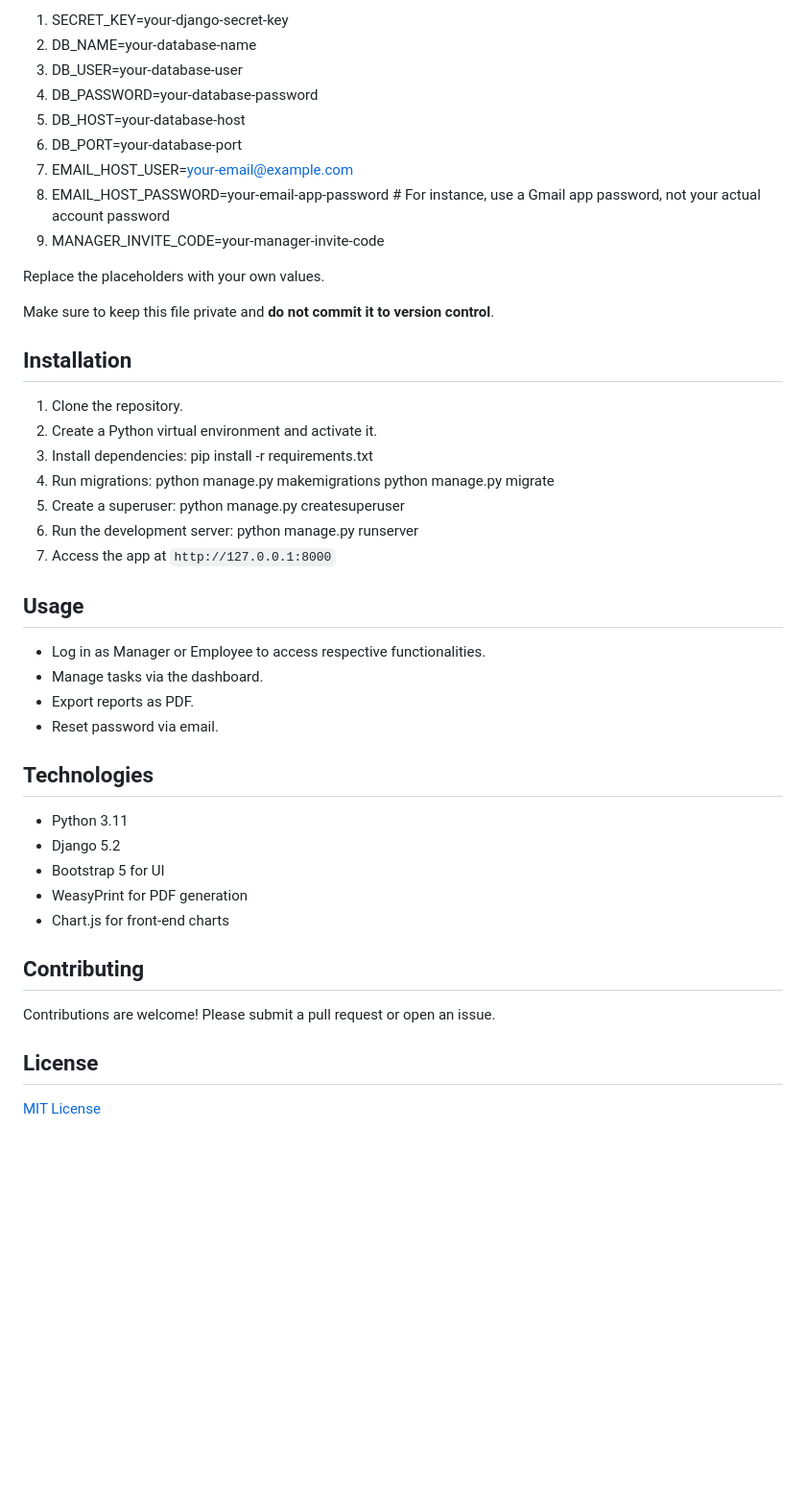
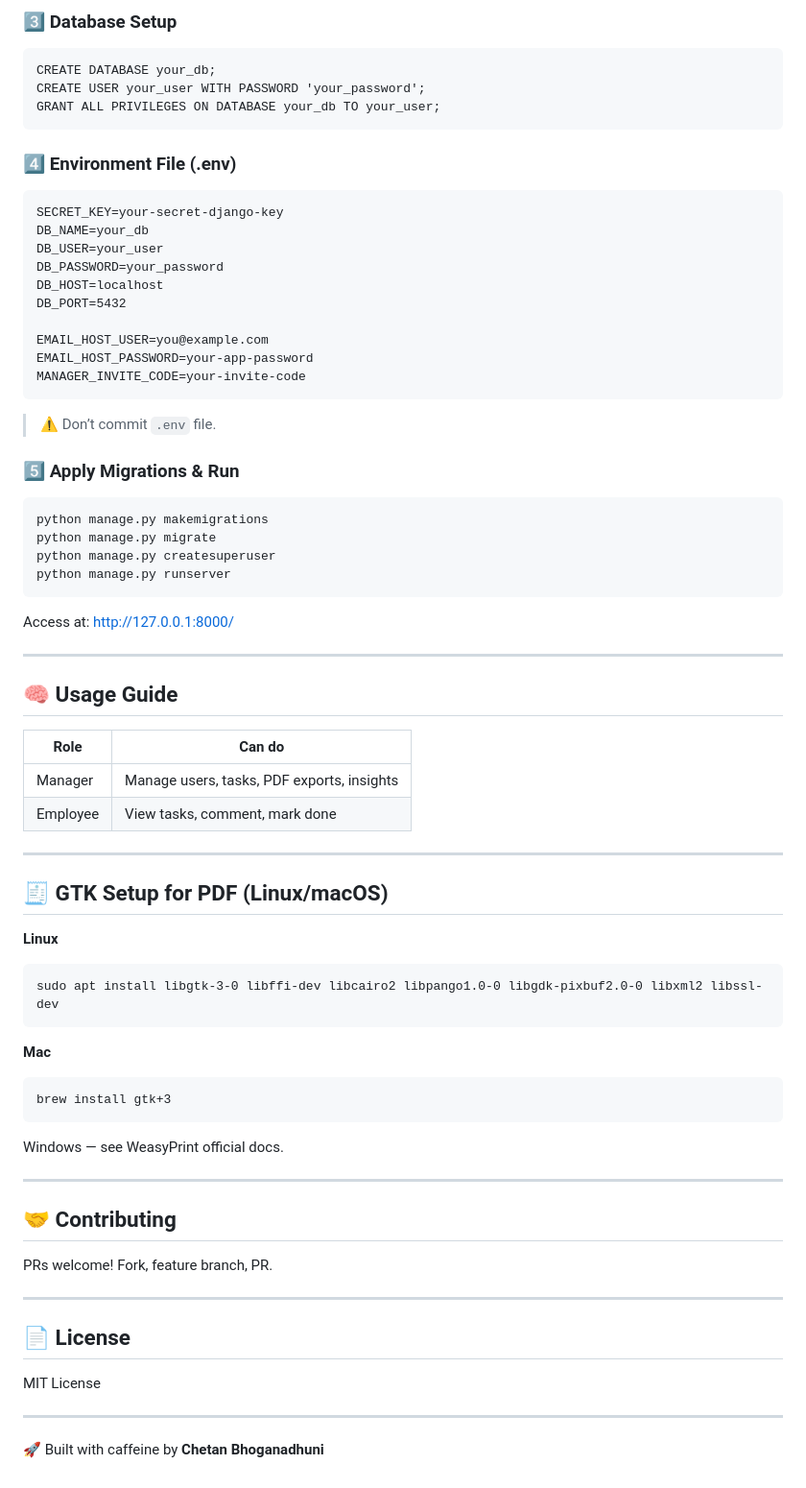
Before and after one commit to CheBhoganadhuni/TaskFlow, a Markdown page: README.md, the part around one of its changes. Shown at 96% size. Drawn GitHub-style; blank space fills up the shorter version.

````diff
--- a/README.md
+++ b/README.md
@@ -57,52 +118,71 @@ Create a `.env` file in the project root directory with the following environmen
 
-1. SECRET_KEY=your-django-secret-key
-2. DB_NAME=your-database-name
-3. DB_USER=your-database-user
-4. DB_PASSWORD=your-database-password
-5. DB_HOST=your-database-host
-6. DB_PORT=your-database-port
-7. EMAIL_HOST_USER=your-email@example.com
-8. EMAIL_HOST_PASSWORD=your-email-app-password  # For instance, use a Gmail app password, not your actual account password
-9. MANAGER_INVITE_CODE=your-manager-invite-code
+### **3️⃣ Database Setup**
+```
+CREATE DATABASE your_db;
+CREATE USER your_user WITH PASSWORD 'your_password';
+GRANT ALL PRIVILEGES ON DATABASE your_db TO your_user;
+```
 
-Replace the placeholders with your own values.
+### **4️⃣ Environment File (.env)**
+```
+SECRET_KEY=your-secret-django-key
+DB_NAME=your_db
+DB_USER=your_user
+DB_PASSWORD=your_password
+DB_HOST=localhost
+DB_PORT=5432
 
-Make sure to keep this file private and **do not commit it to version control**.
+EMAIL_HOST_USER=you@example.com
+EMAIL_HOST_PASSWORD=your-app-password
+MANAGER_INVITE_CODE=your-invite-code
+```
 
-## Installation
+> ⚠️ Don’t commit `.env` file.
 
-1. Clone the repository.
-2. Create a Python virtual environment and activate it.
-3. Install dependencies:
-   pip install -r requirements.txt
-4. Run migrations:
-   python manage.py makemigrations
-   python manage.py migrate
-5. Create a superuser:
-   python manage.py createsuperuser
-6. Run the development server:
-   python manage.py runserver
-7. Access the app at `http://127.0.0.1:8000`
+### **5️⃣ Apply Migrations & Run**
+```
+python manage.py makemigrations
+python manage.py migrate
+python manage.py createsuperuser
+python manage.py runserver
+```
 
-## Usage
+Access at: http://127.0.0.1:8000/
 
-- Log in as Manager or Employee to access respective functionalities.
-- Manage tasks via the dashboard.
-- Export reports as PDF.
-- Reset password via email.
+---
 
-## Technologies
+## 🧠 Usage Guide
 
-- Python 3.11
-- Django 5.2
-- Bootstrap 5 for UI
-- WeasyPrint for PDF generation
-- Chart.js for front-end charts
+| Role | Can do |
+|---|---|
+| Manager | Manage users, tasks, PDF exports, insights |
+| Employee | View tasks, comment, mark done |
 
-## Contributing
+---
 
-Contributions are welcome! Please submit a pull request or open an issue.
+## 🧾 GTK Setup for PDF (Linux/macOS)
+**Linux**
+```
+sudo apt install libgtk-3-0 libffi-dev libcairo2 libpango1.0-0 libgdk-pixbuf2.0-0 libxml2 libssl-dev
+```
 
-## License
+**Mac**
+```
+brew install gtk+3
+```
 
-[MIT License](LICENSE)
+Windows — see WeasyPrint official docs.
+
+---
+
+## 🤝 Contributing
+PRs welcome! Fork, feature branch, PR.
+
+---
+
+## 📄 License
+MIT License
+
+---
+
+🚀 Built with caffeine by **Chetan Bhoganadhuni**
````
Also changed, not shown: other parts of README.md (+106 -45 lines).
